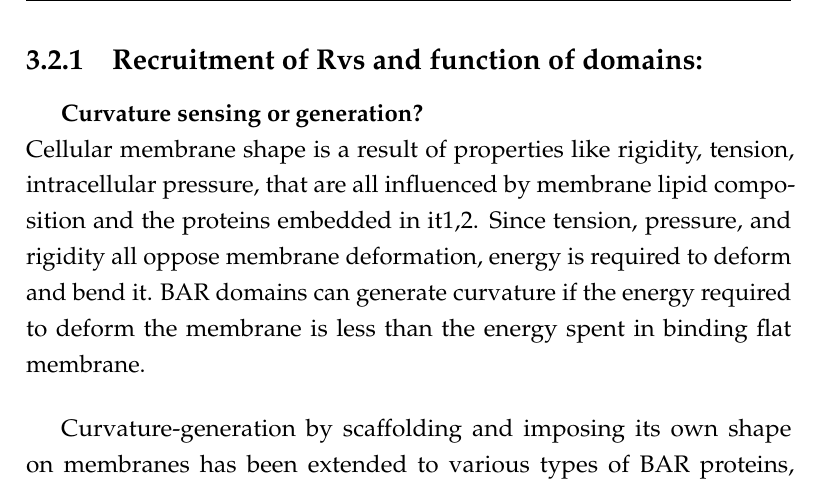
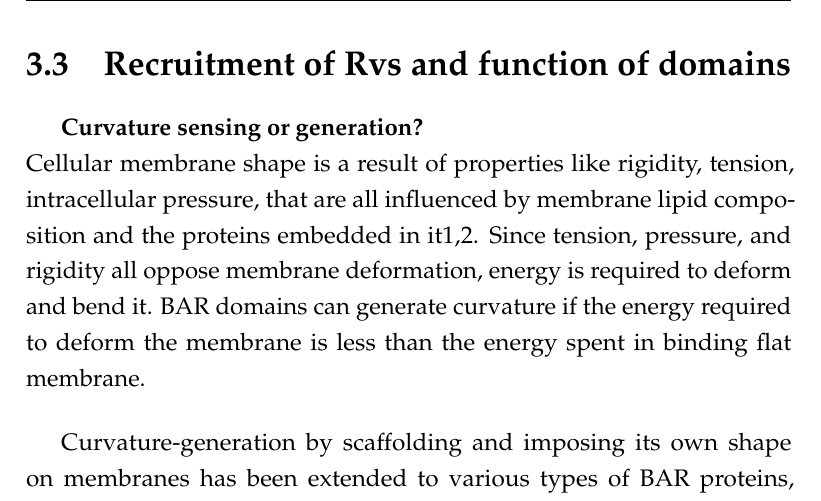
Before and after one commit to deepikaamenon/thesis_2021, a LaTeX thesis (main.tex, which reads Chapters/Results.tex): part of page 44 of 60, cut so that both start at the same text. Compiled offline with pdfLaTeX.

Commit message:
txs auto checkin

```diff
--- a/Chapters/Results.tex
+++ b/Chapters/Results.tex
@@ -28,7 +28,8 @@ The Rvs complex, as has been discussed in section {Intro}, has been identified a
 }
 \end{figure}
 
-	\subsection{Recruitment of Rvs and function of domains: }
+
+\section{Recruitment of Rvs and function of domains}
 
 	\subparagraph{Curvature sensing or generation? }
 	\mbox{}\\
```
Lines whose indentation alone changed are shown as unchanged.
